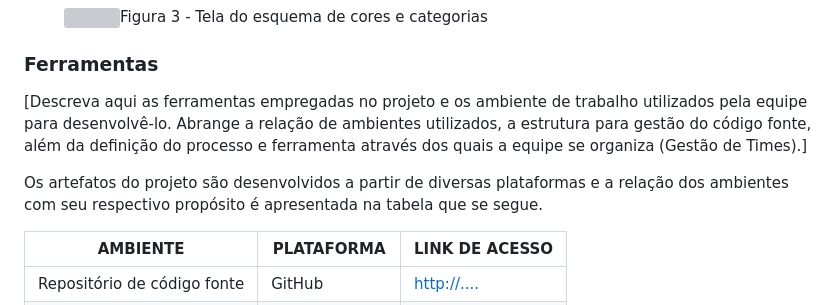
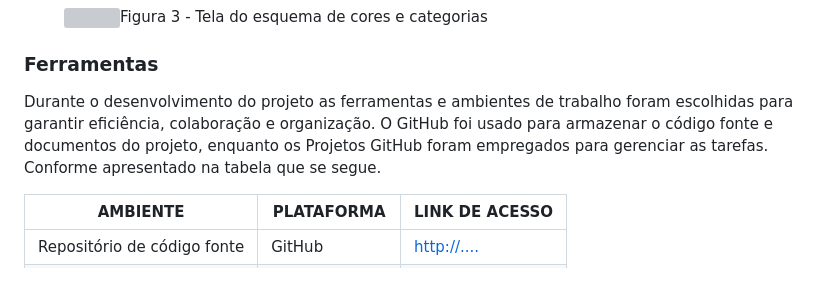
Before and after one commit to ICEI-PUC-Minas-PMV-ADS/pmv-ads-2024-1-e1-proj-web-t12-restaurantes-proximos, a Markdown page: documentos/03-Metodologia.md, the part around one of its changes. Rendered like a GitHub page; blank space fills up the shorter version; grey boxes are pictures that could not be loaded.

```diff
--- a/documentos/03-Metodologia.md
+++ b/documentos/03-Metodologia.md
@@ -58,9 +58,7 @@ A equipe utiliza o Scrum como base para definição do processo de desenvolvimen
 
 ### Ferramentas
 
-[Descreva aqui as ferramentas empregadas no projeto e os ambiente de trabalho utilizados pela  equipe para desenvolvê-lo. Abrange a relação de ambientes utilizados, a estrutura para gestão do código fonte, além da definição do processo e ferramenta através dos quais a equipe se organiza (Gestão de Times).]
-
-Os artefatos do projeto são desenvolvidos a partir de diversas plataformas e a relação dos ambientes com seu respectivo propósito é apresentada na tabela que se segue.
+Durante o desenvolvimento do projeto as ferramentas e ambientes de trabalho foram escolhidas para garantir eficiência, colaboração e organização. O GitHub foi usado para armazenar o código fonte e documentos do projeto, enquanto os Projetos GitHub foram empregados para gerenciar as tarefas. Conforme apresentado na tabela que se segue.
 
 | AMBIENTE                            | PLATAFORMA                         | LINK DE ACESSO                         |
 |-------------------------------------|------------------------------------|----------------------------------------|
```
Also changed, not shown: other parts of documentos/03-Metodologia.md (+2 -2 lines).
